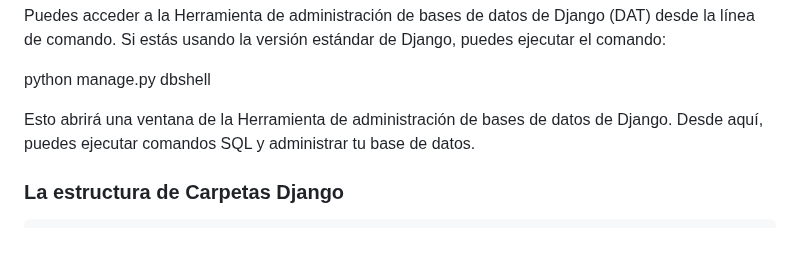
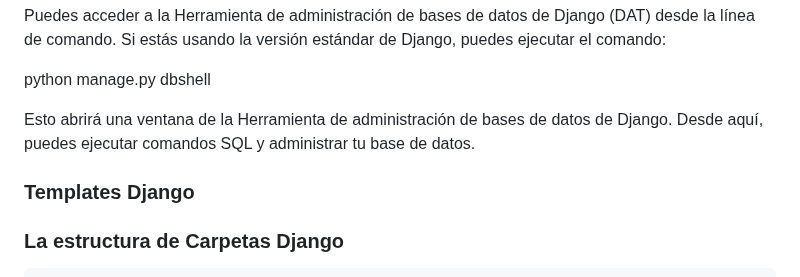
Before and after one commit to kaiserkey/Django, a Markdown page: README.md, the part around the change. Rendered like a GitHub page; blank space fills up the shorter version.

```diff
--- a/README.md
+++ b/README.md
@@ -102,6 +102,9 @@ python manage.py dbshell
 
 Esto abrirá una ventana de la Herramienta de administración de bases de datos de Django. Desde aquí, puedes ejecutar comandos SQL y administrar tu base de datos.
 
+### Templates Django
+
+
 
 ### La estructura de Carpetas Django
 
```
